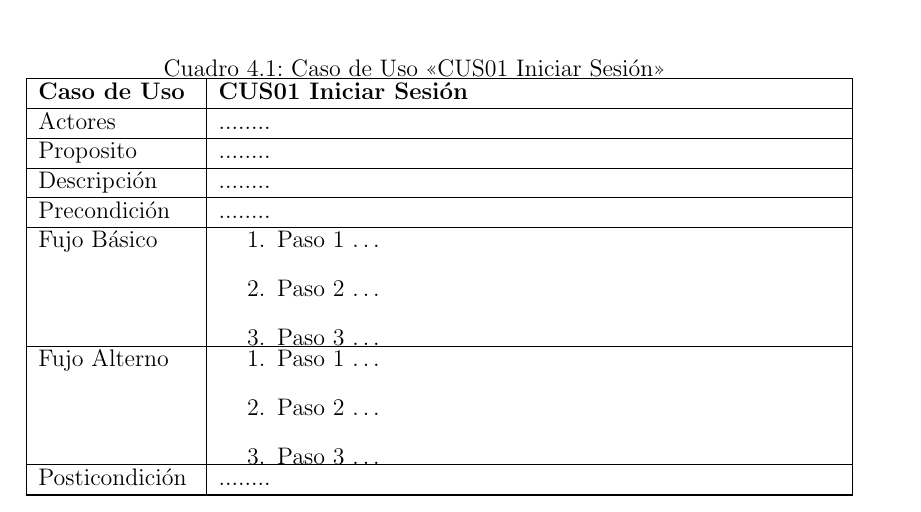
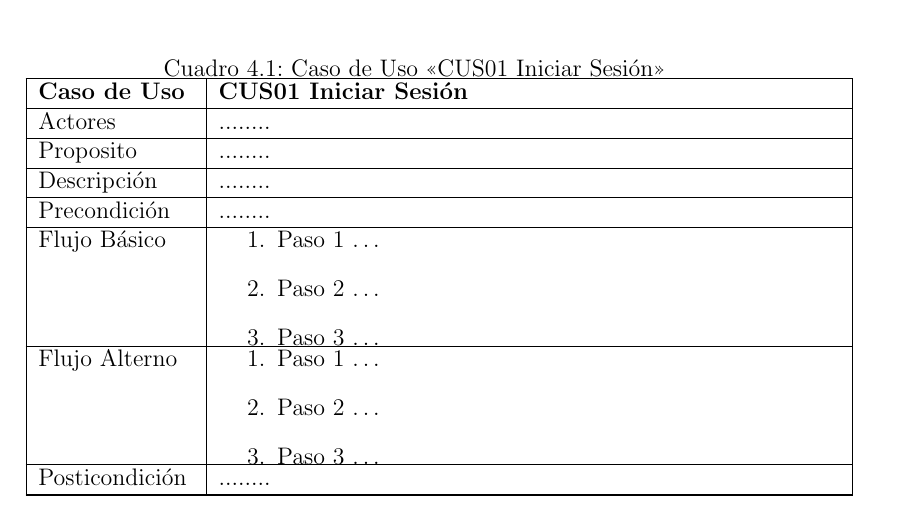
Before and after one commit to jaigommar21/ProyectoIntegradores-3C24-Formatos, a LaTeX document (1.Requerimientos/Requerimientos.tex, which reads 1.Requerimientos/capitulos/4_0_caso_usos.tex): part of page 11 of 16, cut so that both start at the same text. Compiled offline with pdfLaTeX.

Commit message:
Update Use Case

```diff
--- a/1.Requerimientos/capitulos/4_0_caso_usos.tex
+++ b/1.Requerimientos/capitulos/4_0_caso_usos.tex
@@ -81,20 +81,16 @@ A continuación se detalla los casos de usos del sistema:
     \addrow{Descripción}{ ........}
     \addrow{Precondición}{ ........}
 
-    \addmulrow{Fujo Básico}{
+    \addmulrow{Flujo Básico}{
         \item Paso 1 \ldots
         \item Paso 2 \ldots
         \item Paso 3 \ldots}
 
-    \hline
-
-    \addmulrow{Fujo Alterno}{
+    \addmulrow{Flujo Alterno}{
         \item Paso 1 \ldots
         \item Paso 2 \ldots
         \item Paso 3 \ldots}
 
-    \hline
-
     \addrow{Posticondición}{ ........}
 
 \end{usecase}
```
Also changed, not shown: 1.Requerimientos/Requerimientos.pdf, 1.Requerimientos/capitulos/4_0_caso_usos.tex (2 more changed lines).
